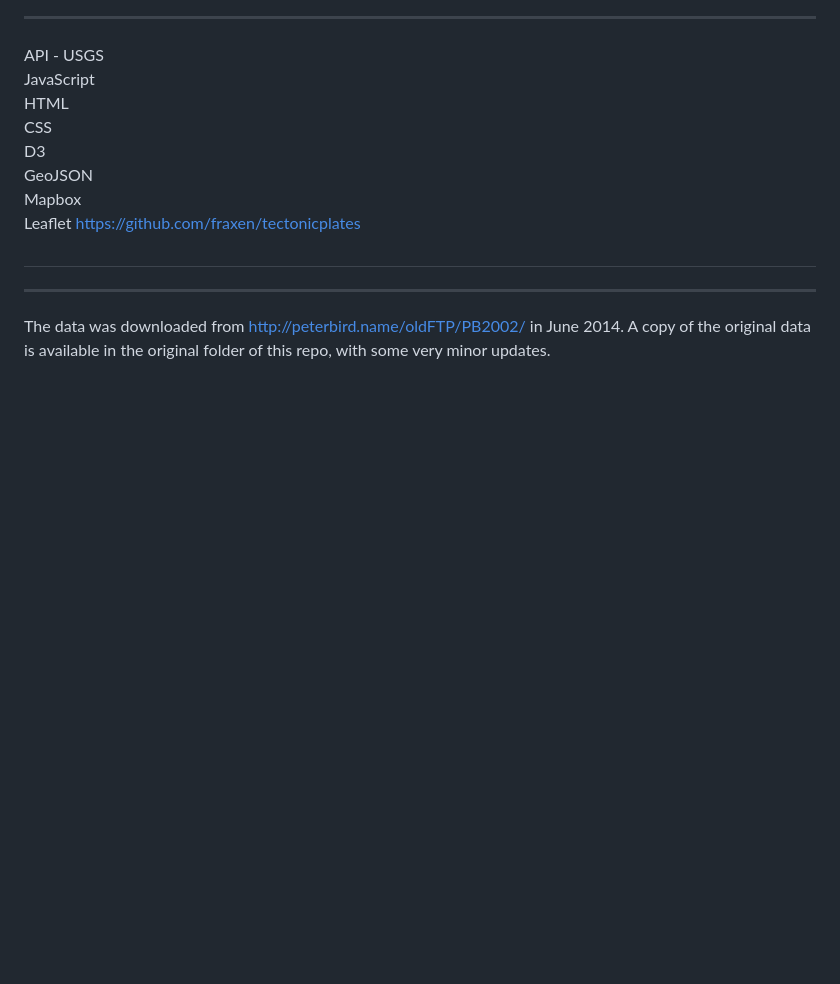
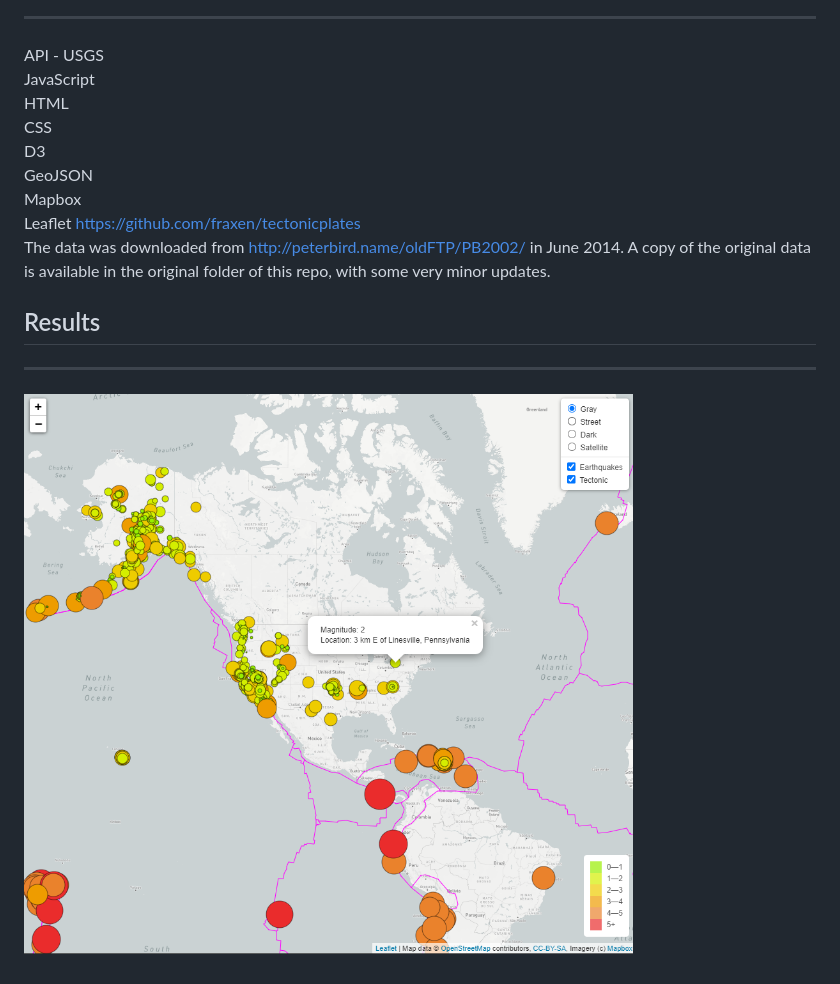
Before and after one commit to TrentBrunson/Earthquake_Maps, a Markdown page: README.md, the part around the change. Rendered like a GitHub page; pictures changed too: tecMap.png (added); blank space fills up the shorter version.

```diff
--- a/README.md
+++ b/README.md
@@ -18,8 +18,11 @@ GeoJSON
 Mapbox
 Leaflet
 https://github.com/fraxen/tectonicplates
+   The data was downloaded from http://peterbird.name/oldFTP/PB2002/ in June 2014. A copy of the original data is available in the original folder of this repo, with some very minor updates.
 
-##
+##  Results
 ---
 
- The data was downloaded from http://peterbird.name/oldFTP/PB2002/ in June 2014. A copy of the original data is available in the original folder of this repo, with some very minor updates.
+######
+
+![](tecMap.png)
```
